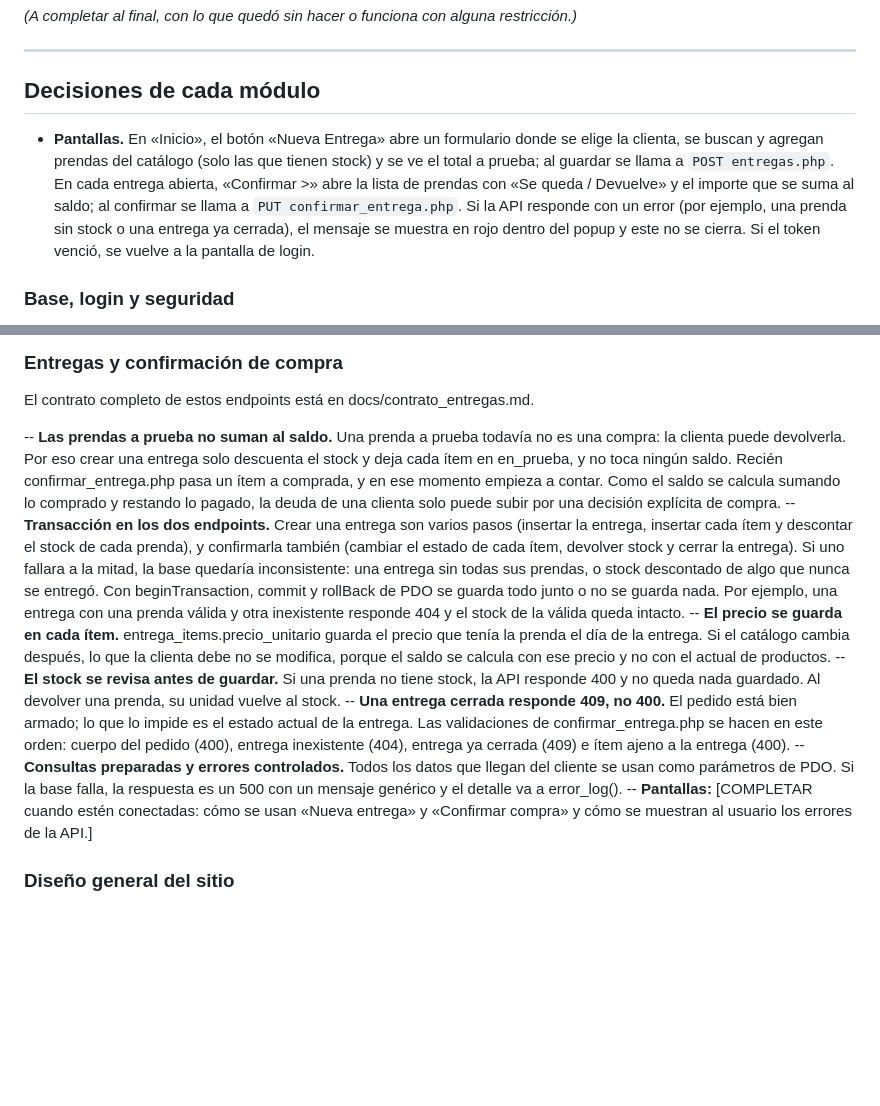
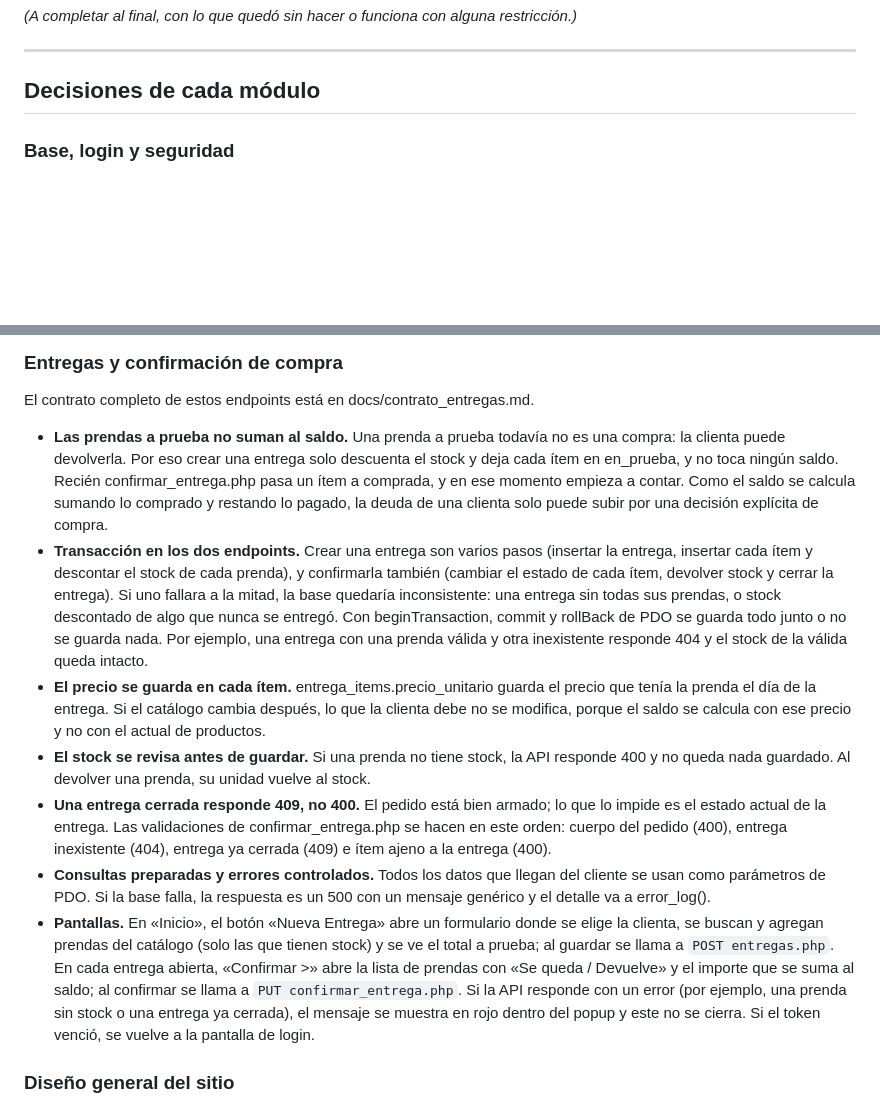
Before and after one commit to gabimaldonado/app_cuenta_corriente, a Markdown page: README.md, 2 parts joined by grey strips. GitHub-like rendering; blank space fills up the shorter version.

Commit message:
README: qué cambiaste

```diff
--- a/README.md
+++ b/README.md
@@ -162,8 +162,6 @@ _(A completar al final, con lo que quedó sin hacer o funciona con alguna restri
 
 ## Decisiones de cada módulo
 
-- **Pantallas.** En «Inicio», el botón «Nueva Entrega» abre un formulario donde se elige la clienta, se buscan y agregan prendas del catálogo (solo las que tienen stock) y se ve el total a prueba; al guardar se llama a `POST entregas.php`. En cada entrega abierta, «Confirmar >» abre la lista de prendas con «Se queda / Devuelve» y el importe que se suma al saldo; al confirmar se llama a `PUT confirmar_entrega.php`. Si la API responde con un error (por ejemplo, una prenda sin stock o una entrega ya cerrada), el mensaje se muestra en rojo dentro del popup y este no se cierra. Si el token venció, se vuelve a la pantalla de login.
-
 ### Base, login y seguridad
 
 - **Las contraseñas nunca se guardan en texto plano.** Se guardan con `password_hash()`, que las convierte en un texto irreversible. En el login se comparan con `password_verify()`. Si alguien llegara a ver la base, no podría saber las contraseñas.
@@ -177,13 +175,14 @@ _(A completar al final, con lo que quedó sin hacer o funciona con alguna restri
 ### Entregas y confirmación de compra
 El contrato completo de estos endpoints está en docs/contrato_entregas.md.
 
--- **Las prendas a prueba no suman al saldo.** Una prenda a prueba todavía no es una compra: la clienta puede devolverla. Por eso crear una entrega solo descuenta el stock y deja cada ítem en en_prueba, y no toca ningún saldo. Recién confirmar_entrega.php pasa un ítem a comprada, y en ese momento empieza a contar. Como el saldo se calcula sumando lo comprado y restando lo pagado, la deuda de una clienta solo puede subir por una decisión explícita de compra.
--- **Transacción en los dos endpoints.** Crear una entrega son varios pasos (insertar la entrega, insertar cada ítem y descontar el stock de cada prenda), y confirmarla también (cambiar el estado de cada ítem, devolver stock y cerrar la entrega). Si uno fallara a la mitad, la base quedaría inconsistente: una entrega sin todas sus prendas, o stock descontado de algo que nunca se entregó. Con beginTransaction, commit y rollBack de PDO se guarda todo junto o no se guarda nada. Por ejemplo, una entrega con una prenda válida y otra inexistente responde 404 y el stock de la válida queda intacto.
--- **El precio se guarda en cada ítem.** entrega_items.precio_unitario guarda el precio que tenía la prenda el día de la entrega. Si el catálogo cambia después, lo que la clienta debe no se modifica, porque el saldo se calcula con ese precio y no con el actual de productos.
--- **El stock se revisa antes de guardar.** Si una prenda no tiene stock, la API responde 400 y no queda nada guardado. Al devolver una prenda, su unidad vuelve al stock.
--- **Una entrega cerrada responde 409, no 400.** El pedido está bien armado; lo que lo impide es el estado actual de la entrega. Las validaciones de confirmar_entrega.php se hacen en este orden: cuerpo del pedido (400), entrega inexistente (404), entrega ya cerrada (409) e ítem ajeno a la entrega (400).
--- **Consultas preparadas y errores controlados.** Todos los datos que llegan del cliente se usan como parámetros de PDO. Si la base falla, la respuesta es un 500 con un mensaje genérico y el detalle va a error_log().
--- **Pantallas:** [COMPLETAR cuando estén conectadas: cómo se usan «Nueva entrega» y «Confirmar compra» y cómo se muestran al usuario los errores de la API.]
+- **Las prendas a prueba no suman al saldo.** Una prenda a prueba todavía no es una compra: la clienta puede devolverla. Por eso crear una entrega solo descuenta el stock y deja cada ítem en en_prueba, y no toca ningún saldo. Recién confirmar_entrega.php pasa un ítem a comprada, y en ese momento empieza a contar. Como el saldo se calcula sumando lo comprado y restando lo pagado, la deuda de una clienta solo puede subir por una decisión explícita de compra.
+- **Transacción en los dos endpoints.** Crear una entrega son varios pasos (insertar la entrega, insertar cada ítem y descontar el stock de cada prenda), y confirmarla también (cambiar el estado de cada ítem, devolver stock y cerrar la entrega). Si uno fallara a la mitad, la base quedaría inconsistente: una entrega sin todas sus prendas, o stock descontado de algo que nunca se entregó. Con beginTransaction, commit y rollBack de PDO se guarda todo junto o no se guarda nada. Por ejemplo, una entrega con una prenda válida y otra inexistente responde 404 y el stock de la válida queda intacto.
+- **El precio se guarda en cada ítem.** entrega_items.precio_unitario guarda el precio que tenía la prenda el día de la entrega. Si el catálogo cambia después, lo que la clienta debe no se modifica, porque el saldo se calcula con ese precio y no con el actual de productos.
+- **El stock se revisa antes de guardar.** Si una prenda no tiene stock, la API responde 400 y no queda nada guardado. Al devolver una prenda, su unidad vuelve al stock.
+- **Una entrega cerrada responde 409, no 400.** El pedido está bien armado; lo que lo impide es el estado actual de la entrega. Las validaciones de confirmar_entrega.php se hacen en este orden: cuerpo del pedido (400), entrega inexistente (404), entrega ya cerrada (409) e ítem ajeno a la entrega (400).
+- **Consultas preparadas y errores controlados.** Todos los datos que llegan del cliente se usan como parámetros de PDO. Si la base falla, la respuesta es un 500 con un mensaje genérico y el detalle va a error_log().
+- **Pantallas.** En «Inicio», el botón «Nueva Entrega» abre un formulario donde se elige la clienta, se buscan y agregan prendas del catálogo (solo las que tienen stock) y se ve el total a prueba; al guardar se llama a `POST entregas.php`. En cada entrega abierta, «Confirmar >» abre la lista de prendas con «Se queda / Devuelve» y el importe que se suma al saldo; al confirmar se llama a `PUT confirmar_entrega.php`. Si la API responde con un error (por ejemplo, una prenda sin stock o una entrega ya cerrada), el mensaje se muestra en rojo dentro del popup y este no se cierra. Si el token venció, se vuelve a la pantalla de login.
+
 
 ### Diseño general del sitio
 
```
